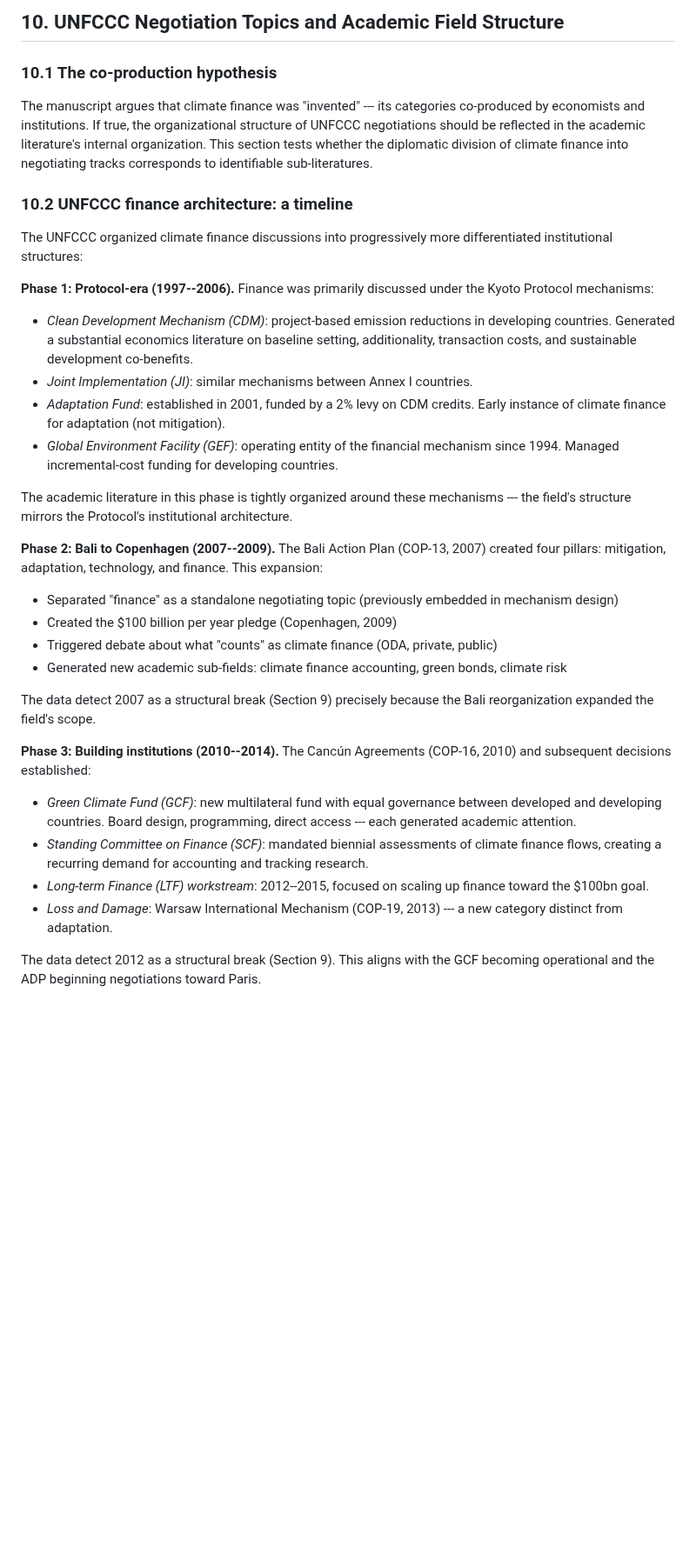
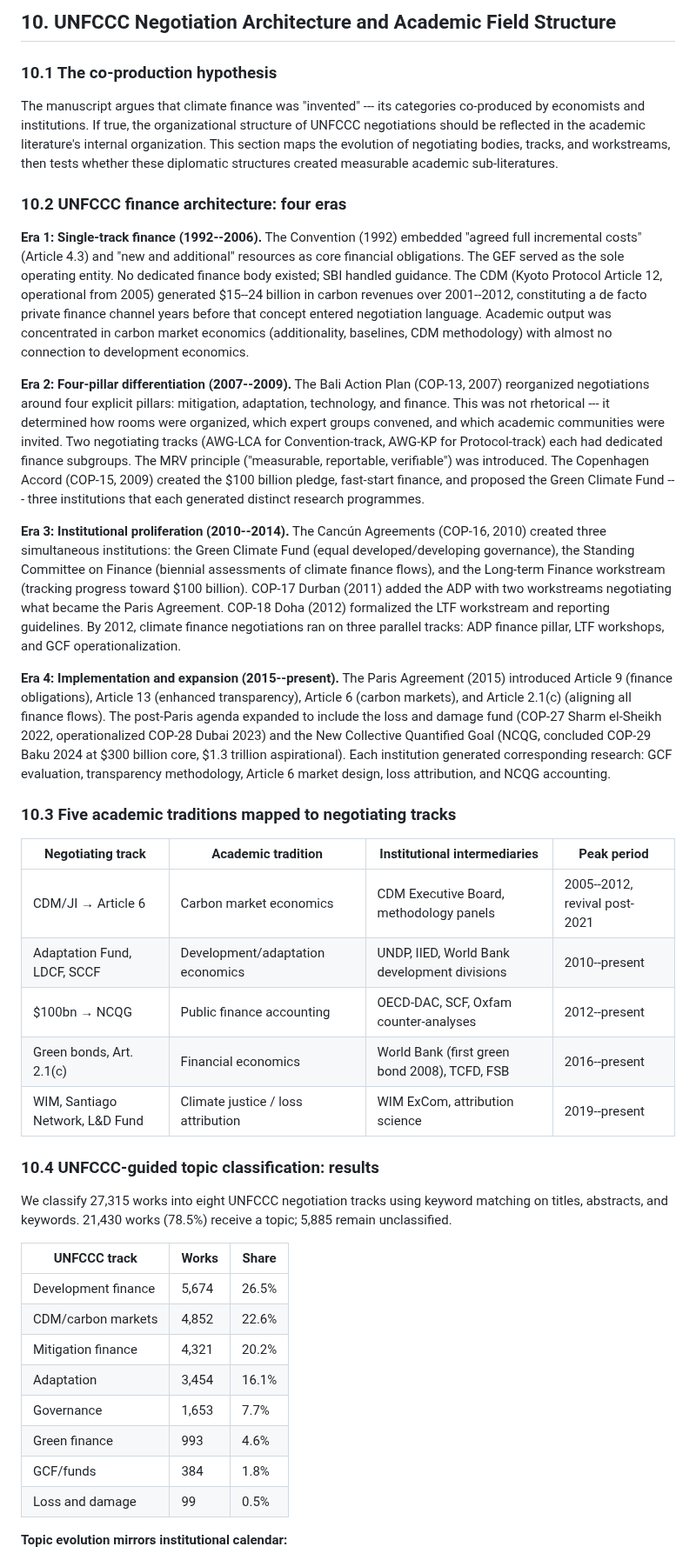
Before and after one commit to MinhHaDuong/Oeconomia-Climate-finance, a Markdown page: content/_includes/cop-topic-structure.md, the part around one of its changes. Shown at 87% size. Rendered like a GitHub page; blank space fills up the shorter version.

```diff
--- a/content/_includes/cop-topic-structure.md
+++ b/content/_includes/cop-topic-structure.md
@@ -1,37 +1,43 @@
-## 10. UNFCCC Negotiation Topics and Academic Field Structure
+## 10. UNFCCC Negotiation Architecture and Academic Field Structure
 
 ### 10.1 The co-production hypothesis
 
-The manuscript argues that climate finance was "invented" --- its categories co-produced by economists and institutions. If true, the organizational structure of UNFCCC negotiations should be reflected in the academic literature's internal organization. This section tests whether the diplomatic division of climate finance into negotiating tracks corresponds to identifiable sub-literatures.
+The manuscript argues that climate finance was "invented" --- its categories co-produced by economists and institutions. If true, the organizational structure of UNFCCC negotiations should be reflected in the academic literature's internal organization. This section maps the evolution of negotiating bodies, tracks, and workstreams, then tests whether these diplomatic structures created measurable academic sub-literatures.
 
-### 10.2 UNFCCC finance architecture: a timeline
+### 10.2 UNFCCC finance architecture: four eras
 
-The UNFCCC organized climate finance discussions into progressively more differentiated institutional structures:
+**Era 1: Single-track finance (1992--2006).** The Convention (1992) embedded "agreed full incremental costs" (Article 4.3) and "new and additional" resources as core financial obligations. The GEF served as the sole operating entity. No dedicated finance body existed; SBI handled guidance. The CDM (Kyoto Protocol Article 12, operational from 2005) generated \$15--24 billion in carbon revenues over 2001--2012, constituting a de facto private finance channel years before that concept entered negotiation language. Academic output was concentrated in carbon market economics (additionality, baselines, CDM methodology) with almost no connection to development economics.
 
-**Phase 1: Protocol-era (1997--2006).** Finance was primarily discussed under the Kyoto Protocol mechanisms:
+**Era 2: Four-pillar differentiation (2007--2009).** The Bali Action Plan (COP-13, 2007) reorganized negotiations around four explicit pillars: mitigation, adaptation, technology, and finance. This was not rhetorical --- it determined how rooms were organized, which expert groups convened, and which academic communities were invited. Two negotiating tracks (AWG-LCA for Convention-track, AWG-KP for Protocol-track) each had dedicated finance subgroups. The MRV principle ("measurable, reportable, verifiable") was introduced. The Copenhagen Accord (COP-15, 2009) created the \$100 billion pledge, fast-start finance, and proposed the Green Climate Fund --- three institutions that each generated distinct research programmes.
 
-- *Clean Development Mechanism (CDM)*: project-based emission reductions in developing countries. Generated a substantial economics literature on baseline setting, additionality, transaction costs, and sustainable development co-benefits.
-- *Joint Implementation (JI)*: similar mechanisms between Annex I countries.
-- *Adaptation Fund*: established in 2001, funded by a 2% levy on CDM credits. Early instance of climate finance for adaptation (not mitigation).
-- *Global Environment Facility (GEF)*: operating entity of the financial mechanism since 1994. Managed incremental-cost funding for developing countries.
+**Era 3: Institutional proliferation (2010--2014).** The Cancún Agreements (COP-16, 2010) created three simultaneous institutions: the Green Climate Fund (equal developed/developing governance), the Standing Committee on Finance (biennial assessments of climate finance flows), and the Long-term Finance workstream (tracking progress toward \$100 billion). COP-17 Durban (2011) added the ADP with two workstreams negotiating what became the Paris Agreement. COP-18 Doha (2012) formalized the LTF workstream and reporting guidelines. By 2012, climate finance negotiations ran on three parallel tracks: ADP finance pillar, LTF workshops, and GCF operationalization.
 
-The academic literature in this phase is tightly organized around these mechanisms --- the field's structure mirrors the Protocol's institutional architecture.
+**Era 4: Implementation and expansion (2015--present).** The Paris Agreement (2015) introduced Article 9 (finance obligations), Article 13 (enhanced transparency), Article 6 (carbon markets), and Article 2.1(c) (aligning all finance flows). The post-Paris agenda expanded to include the loss and damage fund (COP-27 Sharm el-Sheikh 2022, operationalized COP-28 Dubai 2023) and the New Collective Quantified Goal (NCQG, concluded COP-29 Baku 2024 at \$300 billion core, \$1.3 trillion aspirational). Each institution generated corresponding research: GCF evaluation, transparency methodology, Article 6 market design, loss attribution, and NCQG accounting.
 
-**Phase 2: Bali to Copenhagen (2007--2009).** The Bali Action Plan (COP-13, 2007) created four pillars: mitigation, adaptation, technology, and finance. This expansion:
+### 10.3 Five academic traditions mapped to negotiating tracks
 
-- Separated "finance" as a standalone negotiating topic (previously embedded in mechanism design)
-- Created the $100 billion per year pledge (Copenhagen, 2009)
-- Triggered debate about what "counts" as climate finance (ODA, private, public)
-- Generated new academic sub-fields: climate finance accounting, green bonds, climate risk
+| Negotiating track | Academic tradition | Institutional intermediaries | Peak period |
+|-------------------|-------------------|------|-------------|
+| CDM/JI → Article 6 | Carbon market economics | CDM Executive Board, methodology panels | 2005--2012, revival post-2021 |
+| Adaptation Fund, LDCF, SCCF | Development/adaptation economics | UNDP, IIED, World Bank development divisions | 2010--present |
+| \$100bn → NCQG | Public finance accounting | OECD-DAC, SCF, Oxfam counter-analyses | 2012--present |
+| Green bonds, Art. 2.1(c) | Financial economics | World Bank (first green bond 2008), TCFD, FSB | 2016--present |
+| WIM, Santiago Network, L\&D Fund | Climate justice / loss attribution | WIM ExCom, attribution science | 2019--present |
 
-The data detect 2007 as a structural break (Section 9) precisely because the Bali reorganization expanded the field's scope.
+### 10.4 UNFCCC-guided topic classification: results
 
-**Phase 3: Building institutions (2010--2014).** The Cancún Agreements (COP-16, 2010) and subsequent decisions established:
+We classify 27,315 works into eight UNFCCC negotiation tracks using keyword matching on titles, abstracts, and keywords. 21,430 works (78.5%) receive a topic; 5,885 remain unclassified.
 
-- *Green Climate Fund (GCF)*: new multilateral fund with equal governance between developed and developing countries. Board design, programming, direct access --- each generated academic attention.
-- *Standing Committee on Finance (SCF)*: mandated biennial assessments of climate finance flows, creating a recurring demand for accounting and tracking research.
-- *Long-term Finance (LTF) workstream*: 2012--2015, focused on scaling up finance toward the $100bn goal.
-- *Loss and Damage*: Warsaw International Mechanism (COP-19, 2013) --- a new category distinct from adaptation.
+| UNFCCC track | Works | Share |
+|-------------|-------|-------|
+| Development finance | 5,674 | 26.5% |
+| CDM/carbon markets | 4,852 | 22.6% |
+| Mitigation finance | 4,321 | 20.2% |
+| Adaptation | 3,454 | 16.1% |
+| Governance | 1,653 | 7.7% |
+| Green finance | 993 | 4.6% |
+| GCF/funds | 384 | 1.8% |
+| Loss and damage | 99 | 0.5% |
 
-The data detect 2012 as a structural break (Section 9). This aligns with the GCF becoming operational and the ADP beginning negotiations toward Paris.
+**Topic evolution mirrors institutional calendar:**
 
```
Also changed, not shown: other parts of content/_includes/cop-topic-structure.md (+21 -23 lines).
